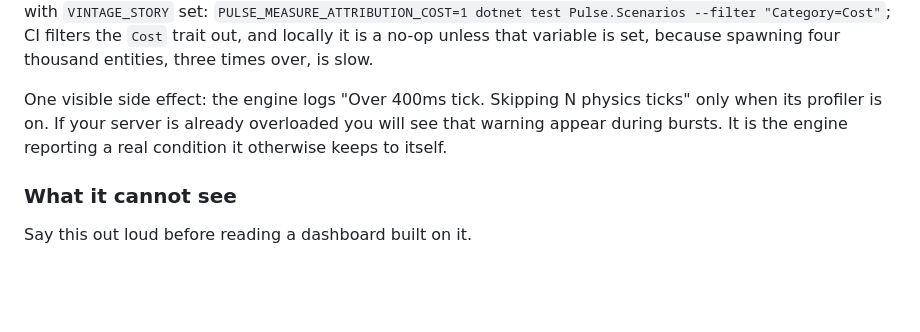
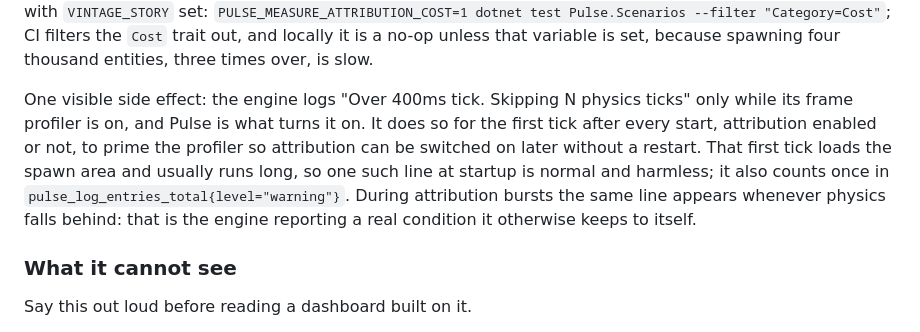
Before and after one commit to StratumServer/Pulse, a Markdown page: README.md, the part around the change. Rendered like a GitHub page; blank space fills up the shorter version.

Commit message:
Explain the physics warning Pulse causes at every start
The engine only logs "Over 400ms tick. Skipping N physics ticks" while its
frame profiler is on, and Pulse turns it on for the first tick after
every start to prime attribution, whether or not attribution is
enabled. That first tick loads the spawn area and runs long, so every
start logs the line once. The README said the line appears during
attribution bursts; it now also says where the startup one comes from
and that it is harmless.

```diff
--- a/README.md
+++ b/README.md
@@ -373,9 +373,13 @@ dotnet test Pulse.Scenarios --filter "Category=Cost"`; CI filters the `Cost` tra
 it is a no-op unless that variable is set, because spawning four thousand entities, three times
 over, is slow.
 
-One visible side effect: the engine logs "Over 400ms tick. Skipping N physics ticks" only when its
-profiler is on. If your server is already overloaded you will see that warning appear during
-bursts. It is the engine reporting a real condition it otherwise keeps to itself.
+One visible side effect: the engine logs "Over 400ms tick. Skipping N physics ticks" only while its
+frame profiler is on, and Pulse is what turns it on. It does so for the first tick after every
+start, attribution enabled or not, to prime the profiler so attribution can be switched on later
+without a restart. That first tick loads the spawn area and usually runs long, so one such line
+at startup is normal and harmless; it also counts once in `pulse_log_entries_total{level="warning"}`.
+During attribution bursts the same line appears whenever physics falls behind: that is the engine
+reporting a real condition it otherwise keeps to itself.
 
 ### What it cannot see
 
```
